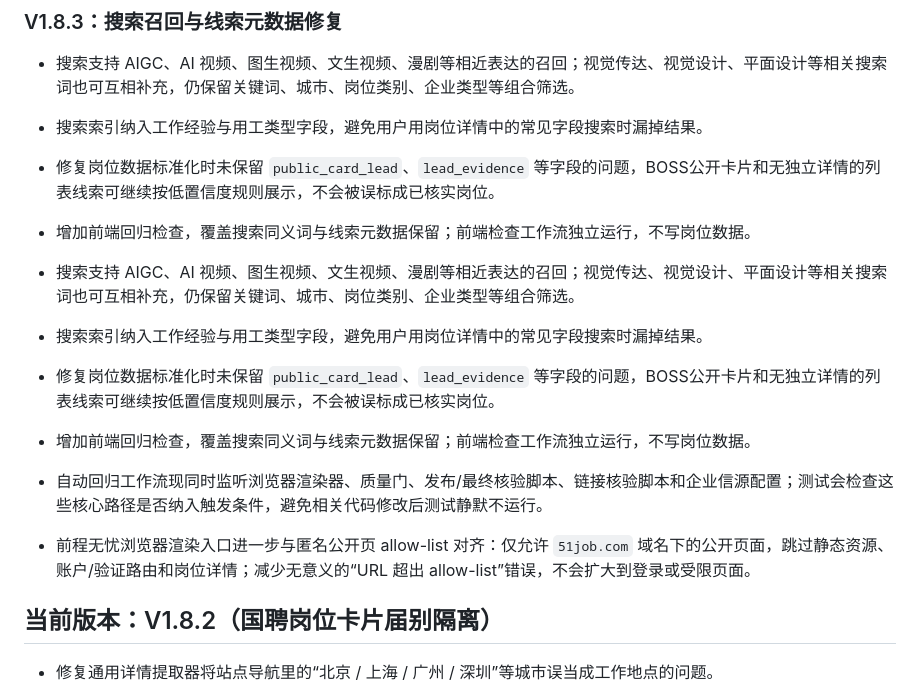
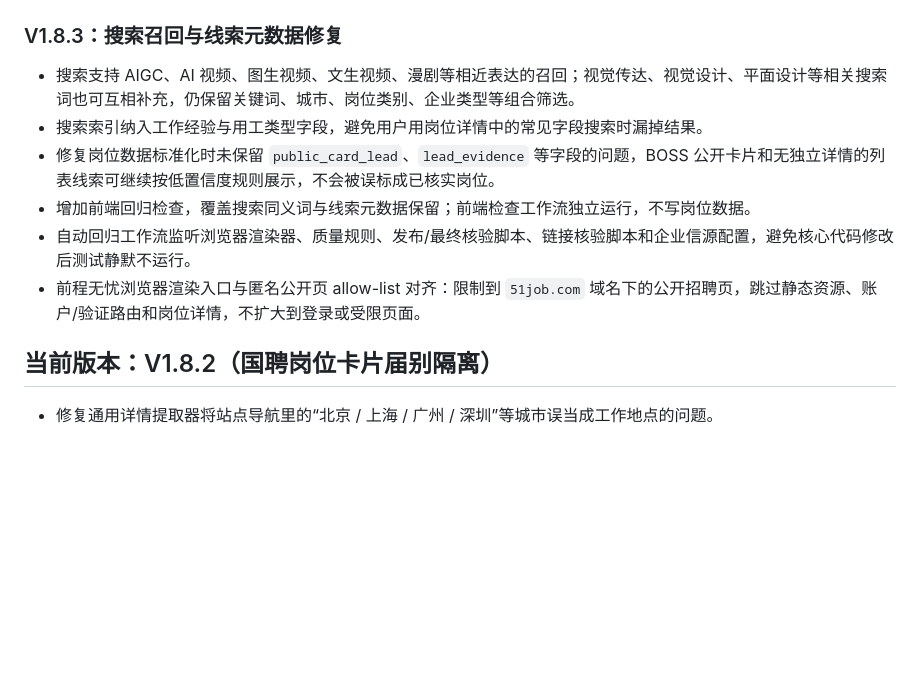
Before and after one commit to qq1739825911-web/2027-qiuzhao-radar, a Markdown page: README.md, the part around the change. Drawn GitHub-style; blank space fills up the shorter version.

Commit message:
Remove duplicated historical release notes

```diff
--- a/README.md
+++ b/README.md
@@ -20,16 +20,10 @@
 
 - 搜索支持 AIGC、AI 视频、图生视频、文生视频、漫剧等相近表达的召回；视觉传达、视觉设计、平面设计等相关搜索词也可互相补充，仍保留关键词、城市、岗位类别、企业类型等组合筛选。
 - 搜索索引纳入工作经验与用工类型字段，避免用户用岗位详情中的常见字段搜索时漏掉结果。
-- 修复岗位数据标准化时未保留 `public_card_lead`、`lead_evidence` 等字段的问题，BOSS公开卡片和无独立详情的列表线索可继续按低置信度规则展示，不会被误标成已核实岗位。
+- 修复岗位数据标准化时未保留 `public_card_lead`、`lead_evidence` 等字段的问题，BOSS 公开卡片和无独立详情的列表线索可继续按低置信度规则展示，不会被误标成已核实岗位。
 - 增加前端回归检查，覆盖搜索同义词与线索元数据保留；前端检查工作流独立运行，不写岗位数据。
-
-
-- 搜索支持 AIGC、AI 视频、图生视频、文生视频、漫剧等相近表达的召回；视觉传达、视觉设计、平面设计等相关搜索词也可互相补充，仍保留关键词、城市、岗位类别、企业类型等组合筛选。
-- 搜索索引纳入工作经验与用工类型字段，避免用户用岗位详情中的常见字段搜索时漏掉结果。
-- 修复岗位数据标准化时未保留 `public_card_lead`、`lead_evidence` 等字段的问题，BOSS公开卡片和无独立详情的列表线索可继续按低置信度规则展示，不会被误标成已核实岗位。
-- 增加前端回归检查，覆盖搜索同义词与线索元数据保留；前端检查工作流独立运行，不写岗位数据。
-- 自动回归工作流现同时监听浏览器渲染器、质量门、发布/最终核验脚本、链接核验脚本和企业信源配置；测试会检查这些核心路径是否纳入触发条件，避免相关代码修改后测试静默不运行。
-- 前程无忧浏览器渲染入口进一步与匿名公开页 allow-list 对齐：仅允许 `51job.com` 域名下的公开页面，跳过静态资源、账户/验证路由和岗位详情；减少无意义的“URL 超出 allow-list”错误，不会扩大到登录或受限页面。
+- 自动回归工作流监听浏览器渲染器、质量规则、发布/最终核验脚本、链接核验脚本和企业信源配置，避免核心代码修改后测试静默不运行。
+- 前程无忧浏览器渲染入口与匿名公开页 allow-list 对齐：限制到 `51job.com` 域名下的公开招聘页，跳过静态资源、账户/验证路由和岗位详情，不扩大到登录或受限页面。
 
 ## 当前版本：V1.8.2（国聘岗位卡片届别隔离）
 
```
